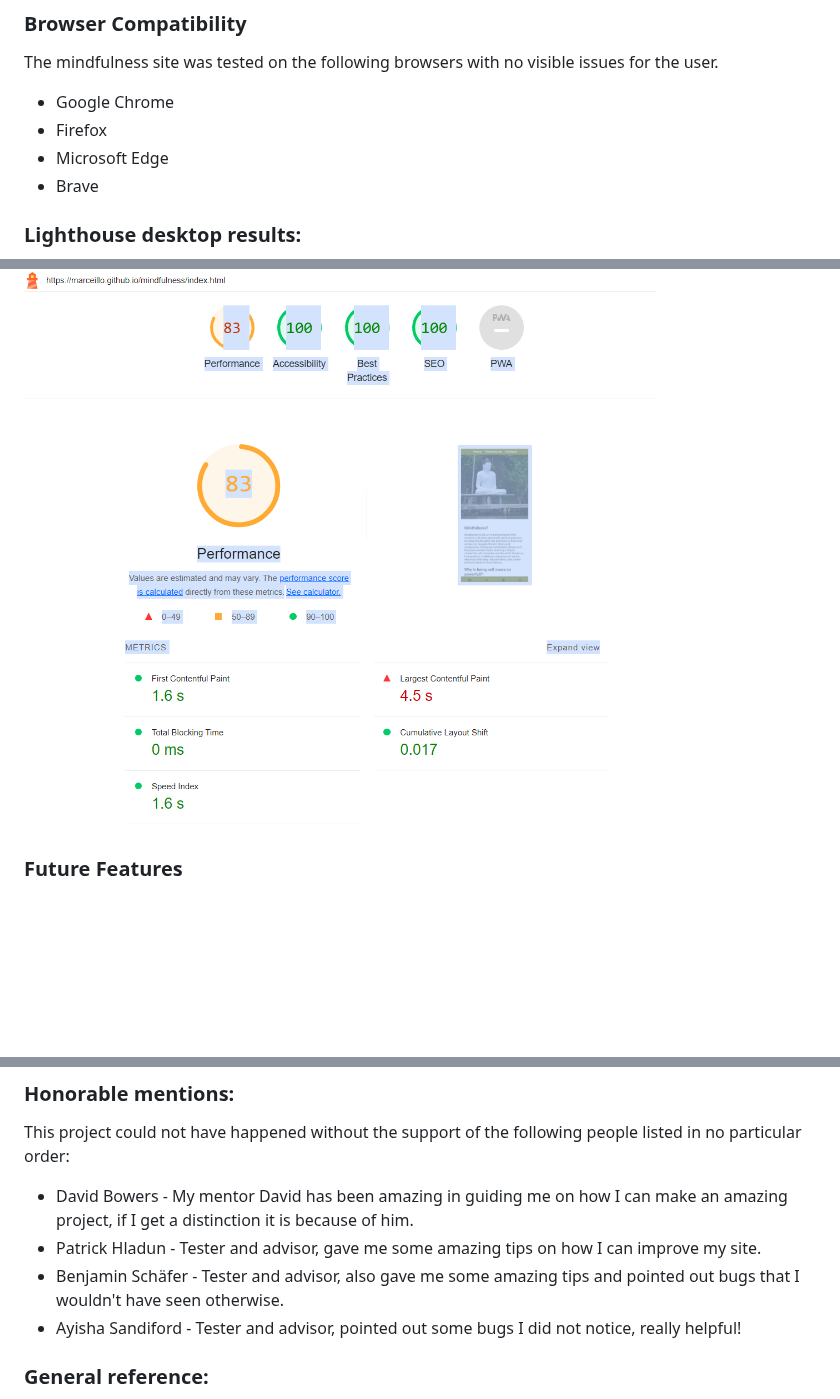
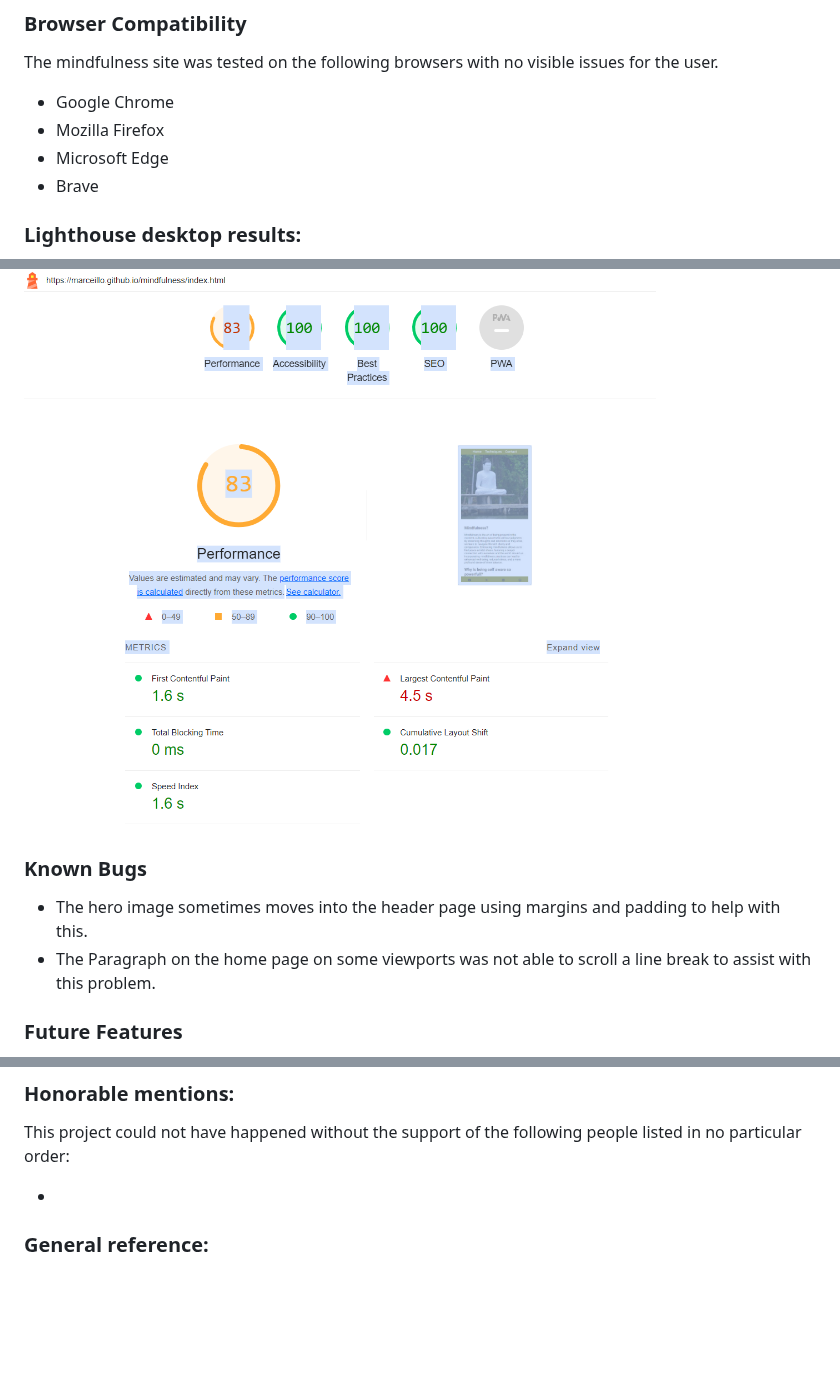
Before and after one commit to Marceillo/mindfulness, a Markdown page: README.md, 3 parts joined by grey strips. GitHub-like rendering; blank space fills up the shorter version.

```diff
--- a/README.md
+++ b/README.md
@@ -201,10 +201,9 @@ It also uses Montserrat as a second font.
 
 The mindfulness site was tested on the following browsers with no visible issues for the user.
 - Google Chrome
-- Firefox
+- Mozilla Firefox
 - Microsoft Edge
 - Brave
-
 
 ### Lighthouse desktop results:
 
@@ -213,6 +212,11 @@ The mindfulness site was tested on the following browsers with no visible issues
 ### Lighthouse mobile results:
 
 ![Light House Test Mobile ](assets/gallery/mobile-test12.png)
+
+### Known Bugs
+
+- The hero image sometimes moves into the header page using margins and padding to help with this.
+- The Paragraph on the home page on some viewports was not able to scroll a line break to assist with this problem.
 
 ### Future Features
 
@@ -251,10 +255,7 @@ Deployed the site on GitHub using the following procedure:
 
 This project could not have happened without the support of the following people listed in no particular order:
 
-- David Bowers - My mentor David has been amazing in guiding me on how I can make an amazing project, if I get a distinction it is because of him.
-- Patrick Hladun - Tester and advisor, gave me some amazing tips on how I can improve my site.
-- Benjamin Schäfer - Tester and advisor, also gave me some amazing tips and pointed out bugs that I wouldn't have seen otherwise.
-- Ayisha Sandiford - Tester and advisor, pointed out some bugs I did not notice, really helpful!
+-
 
 ### General reference: <a name="general-reference"></a>
 
```
